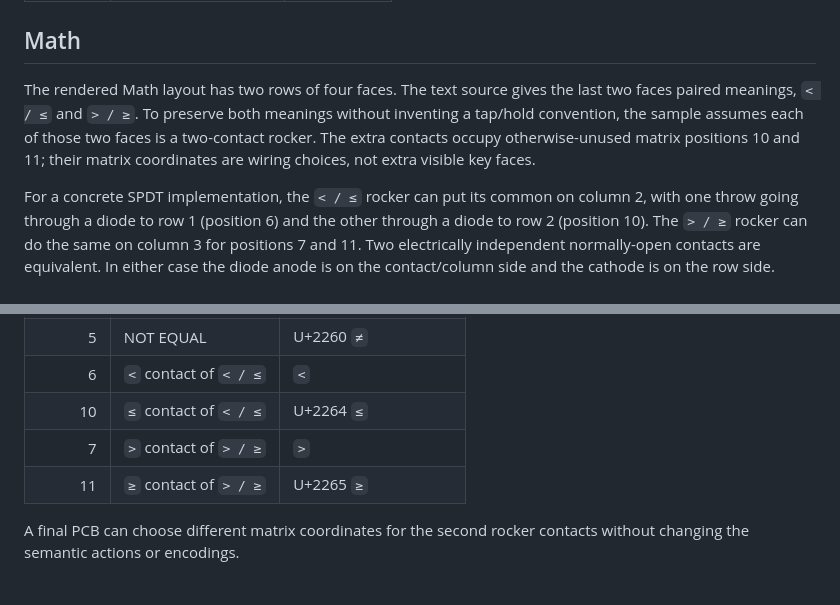
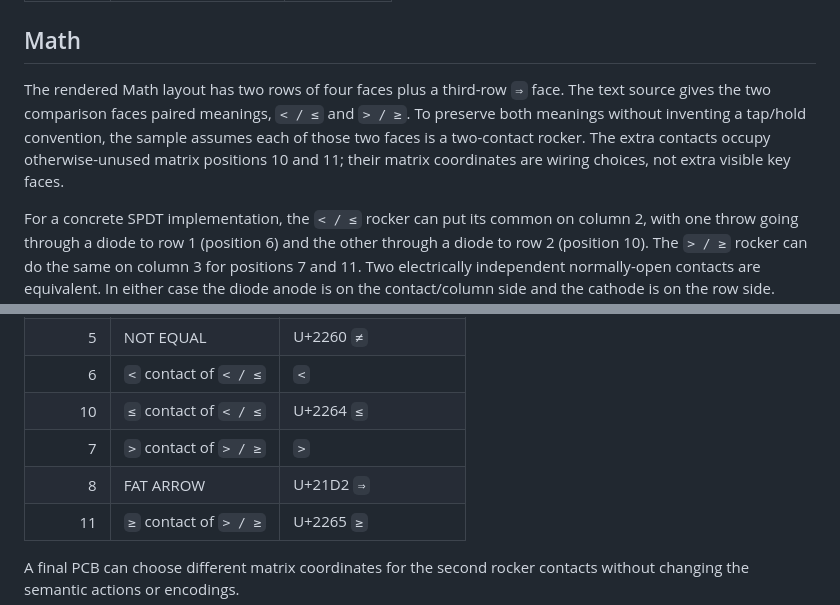
Before and after one commit to isomorphisms/programmers-keyboard, a Markdown page: firmware/keypad-samples-rp2040/README.md, 2 parts joined by grey strips. GitHub-like rendering; blank space fills up the shorter version.

Commit message:
docs: describe fat-arrow Math key

```diff
--- a/firmware/keypad-samples-rp2040/README.md
+++ b/firmware/keypad-samples-rp2040/README.md
@@ -54,7 +54,7 @@ The existing rendered layout is one row of three keys.
 
 ## Math
 
-The rendered Math layout has two rows of four faces. The text source gives the last two faces paired meanings, `< / ≤` and `> / ≥`. To preserve both meanings without inventing a tap/hold convention, the sample assumes each of those two faces is a two-contact rocker. The extra contacts occupy otherwise-unused matrix positions 10 and 11; their matrix coordinates are wiring choices, not extra visible key faces.
+The rendered Math layout has two rows of four faces plus a third-row `⇒` face. The text source gives the two comparison faces paired meanings, `< / ≤` and `> / ≥`. To preserve both meanings without inventing a tap/hold convention, the sample assumes each of those two faces is a two-contact rocker. The extra contacts occupy otherwise-unused matrix positions 10 and 11; their matrix coordinates are wiring choices, not extra visible key faces.
 
 For a concrete SPDT implementation, the `< / ≤` rocker can put its common on column 2, with one throw going through a diode to row 1 (position 6) and the other through a diode to row 2 (position 10). The `> / ≥` rocker can do the same on column 3 for positions 7 and 11. Two electrically independent normally-open contacts are equivalent. In either case the diode anode is on the contact/column side and the cathode is on the row side.
 
@@ -71,6 +71,7 @@ Unicode operators use the same Linux Unicode-input approach as the existing Prog
 | 6 | `<` contact of `< / ≤` | `<` |
 | 10 | `≤` contact of `< / ≤` | U+2264 `≤` |
 | 7 | `>` contact of `> / ≥` | `>` |
+| 8 | FAT ARROW | U+21D2 `⇒` |
 | 11 | `≥` contact of `> / ≥` | U+2265 `≥` |
 
 A final PCB can choose different matrix coordinates for the second rocker contacts without changing the semantic actions or encodings.
```
